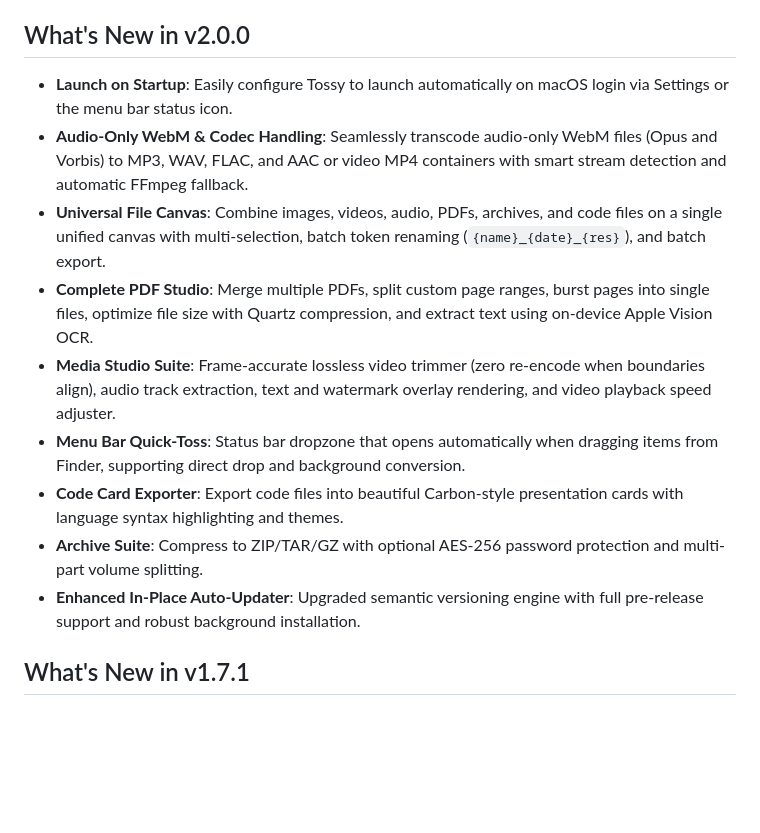
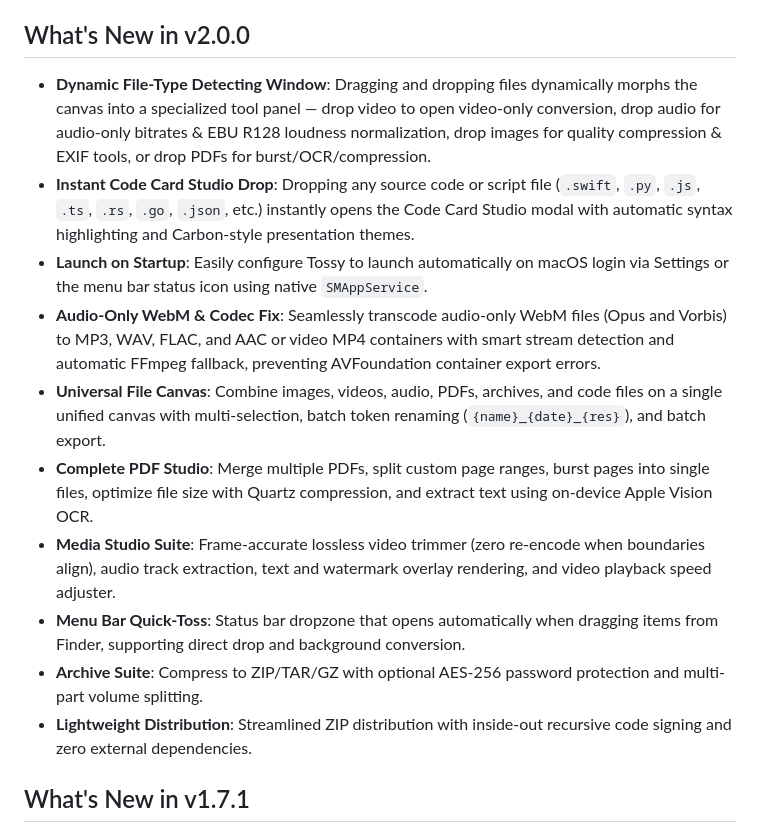
Before and after one commit to thatonemacosdev/tossy-macos, a Markdown page: README.md, the part around the change. Rendered like a GitHub page; blank space fills up the shorter version.

Commit message:
Add official v2.0.0 release notes and update README with dynamic panel and Code Card Studio highlights

```diff
--- a/README.md
+++ b/README.md
@@ -69,15 +69,16 @@ Apple's frameworks cover a lot: RAW decoding, HEIC/AVIF, hardware H.264/HEVC/Pro
 
 ## What's New in v2.0.0
 
-- **Launch on Startup**: Easily configure Tossy to launch automatically on macOS login via Settings or the menu bar status icon.
-- **Audio-Only WebM & Codec Handling**: Seamlessly transcode audio-only WebM files (Opus and Vorbis) to MP3, WAV, FLAC, and AAC or video MP4 containers with smart stream detection and automatic FFmpeg fallback.
+- **Dynamic File-Type Detecting Window**: Dragging and dropping files dynamically morphs the canvas into a specialized tool panel — drop video to open video-only conversion, drop audio for audio-only bitrates & EBU R128 loudness normalization, drop images for quality compression & EXIF tools, or drop PDFs for burst/OCR/compression.
+- **Instant Code Card Studio Drop**: Dropping any source code or script file (`.swift`, `.py`, `.js`, `.ts`, `.rs`, `.go`, `.json`, etc.) instantly opens the Code Card Studio modal with automatic syntax highlighting and Carbon-style presentation themes.
+- **Launch on Startup**: Easily configure Tossy to launch automatically on macOS login via Settings or the menu bar status icon using native `SMAppService`.
+- **Audio-Only WebM & Codec Fix**: Seamlessly transcode audio-only WebM files (Opus and Vorbis) to MP3, WAV, FLAC, and AAC or video MP4 containers with smart stream detection and automatic FFmpeg fallback, preventing AVFoundation container export errors.
 - **Universal File Canvas**: Combine images, videos, audio, PDFs, archives, and code files on a single unified canvas with multi-selection, batch token renaming (`{name}_{date}_{res}`), and batch export.
 - **Complete PDF Studio**: Merge multiple PDFs, split custom page ranges, burst pages into single files, optimize file size with Quartz compression, and extract text using on-device Apple Vision OCR.
 - **Media Studio Suite**: Frame-accurate lossless video trimmer (zero re-encode when boundaries align), audio track extraction, text and watermark overlay rendering, and video playback speed adjuster.
 - **Menu Bar Quick-Toss**: Status bar dropzone that opens automatically when dragging items from Finder, supporting direct drop and background conversion.
-- **Code Card Exporter**: Export code files into beautiful Carbon-style presentation cards with language syntax highlighting and themes.
 - **Archive Suite**: Compress to ZIP/TAR/GZ with optional AES-256 password protection and multi-part volume splitting.
-- **Enhanced In-Place Auto-Updater**: Upgraded semantic versioning engine with full pre-release support and robust background installation.
+- **Lightweight Distribution**: Streamlined ZIP distribution with inside-out recursive code signing and zero external dependencies.
 
 ## What's New in v1.7.1
 
```
Also changed, not shown: RELEASE_NOTES_v2.0.0.md (added, +89 -0 lines).
